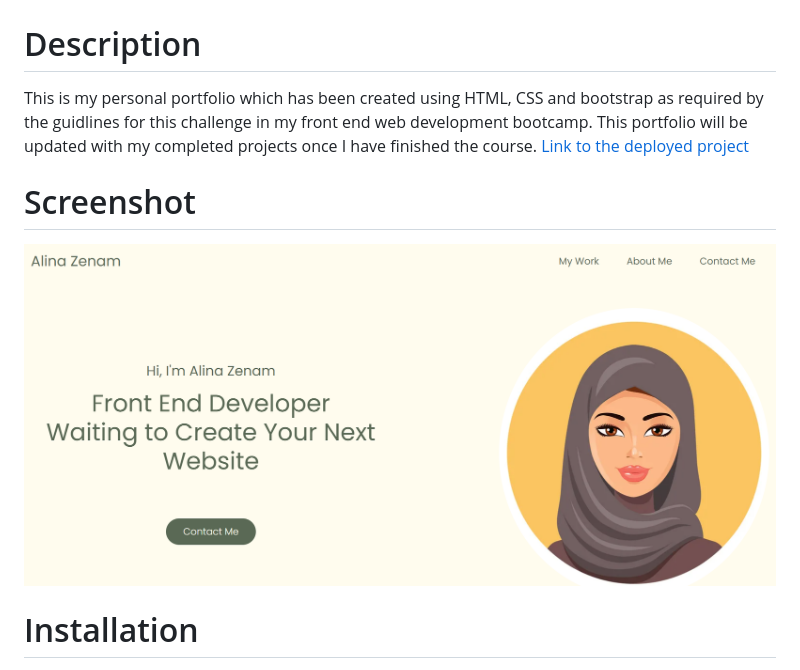
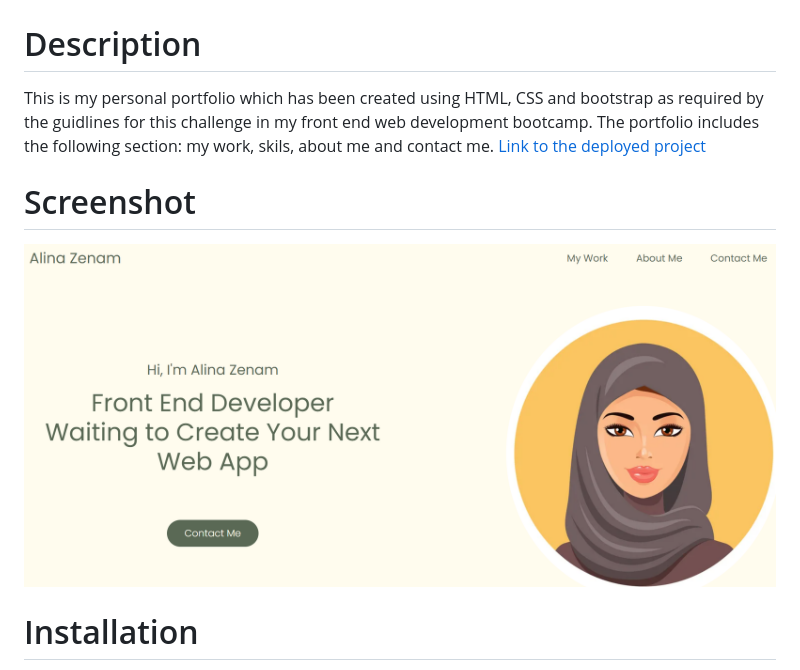
Before and after one commit to al946x/Bootstrap_Portfolio, a Markdown page: README.md, the part around the change. Drawn GitHub-style; pictures changed too: assets/images/screenshot.png.

```diff
--- a/README.md
+++ b/README.md
@@ -1,6 +1,6 @@
 # Bootstrap_Portfolio
 # Description
-This is my personal portfolio which has been created using HTML, CSS and bootstrap as required by the guidlines for this challenge in my front end web development bootcamp. This portfolio will be updated with my completed projects once I have finished the course.
+This is my personal portfolio which has been created using HTML, CSS and bootstrap as required by the guidlines for this challenge in my front end web development bootcamp. The portfolio includes the following section: my work, skils, about me and contact me.
 [Link to the deployed project](https://al946x.github.io/Bootstrap_Portfolio/)
 
 # Screenshot
```
